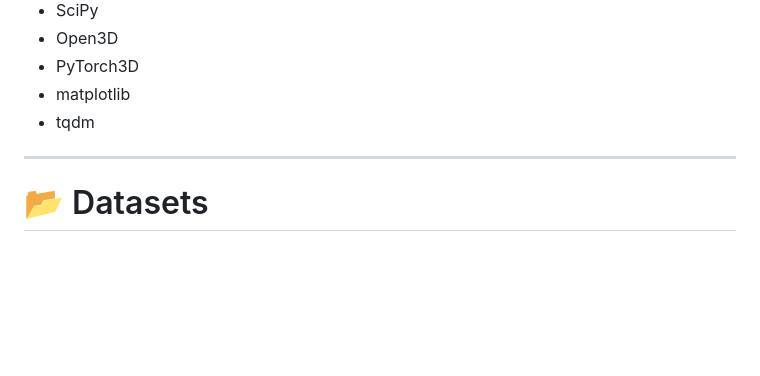
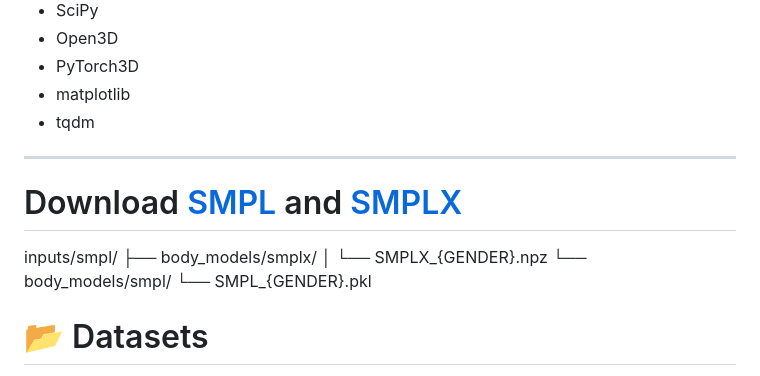
Before and after one commit to rizwanchouhan/pgmotion, a Markdown page: README.md, the part around the change. GitHub-like rendering; blank space fills up the shorter version.

```diff
--- a/README.md
+++ b/README.md
@@ -95,6 +95,14 @@ pip install -r requirements.txt
 
 ---
 
+# Download [SMPL](https://smpl.is.tue.mpg.de/) and [SMPLX](https://smpl-x.is.tue.mpg.de/)
+
+inputs/smpl/
+├── body_models/smplx/
+│   └── SMPLX_{GENDER}.npz
+└── body_models/smpl/
+    └── SMPL_{GENDER}.pkl
+
 # 📂 Datasets
 
 Our framework is evaluated on three challenging benchmark datasets.
```
